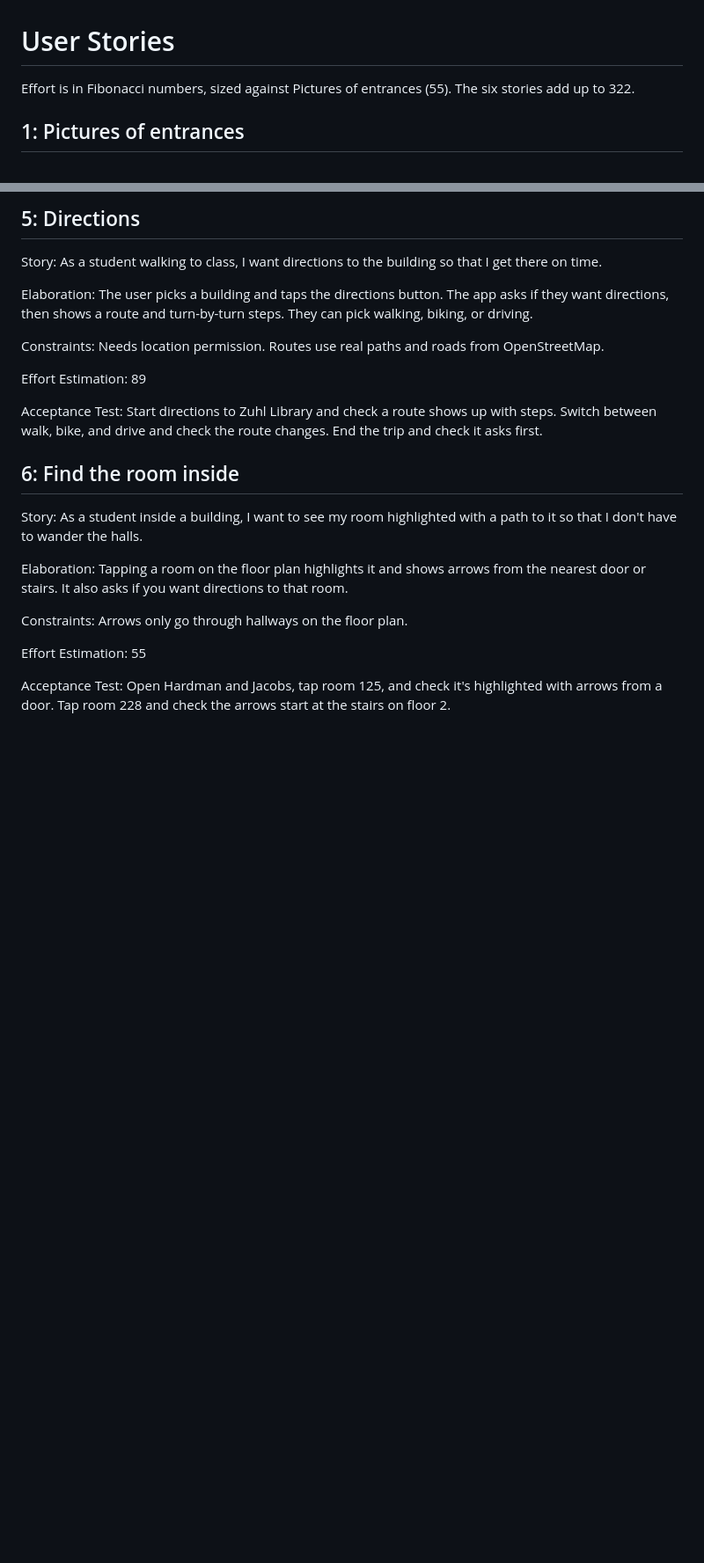
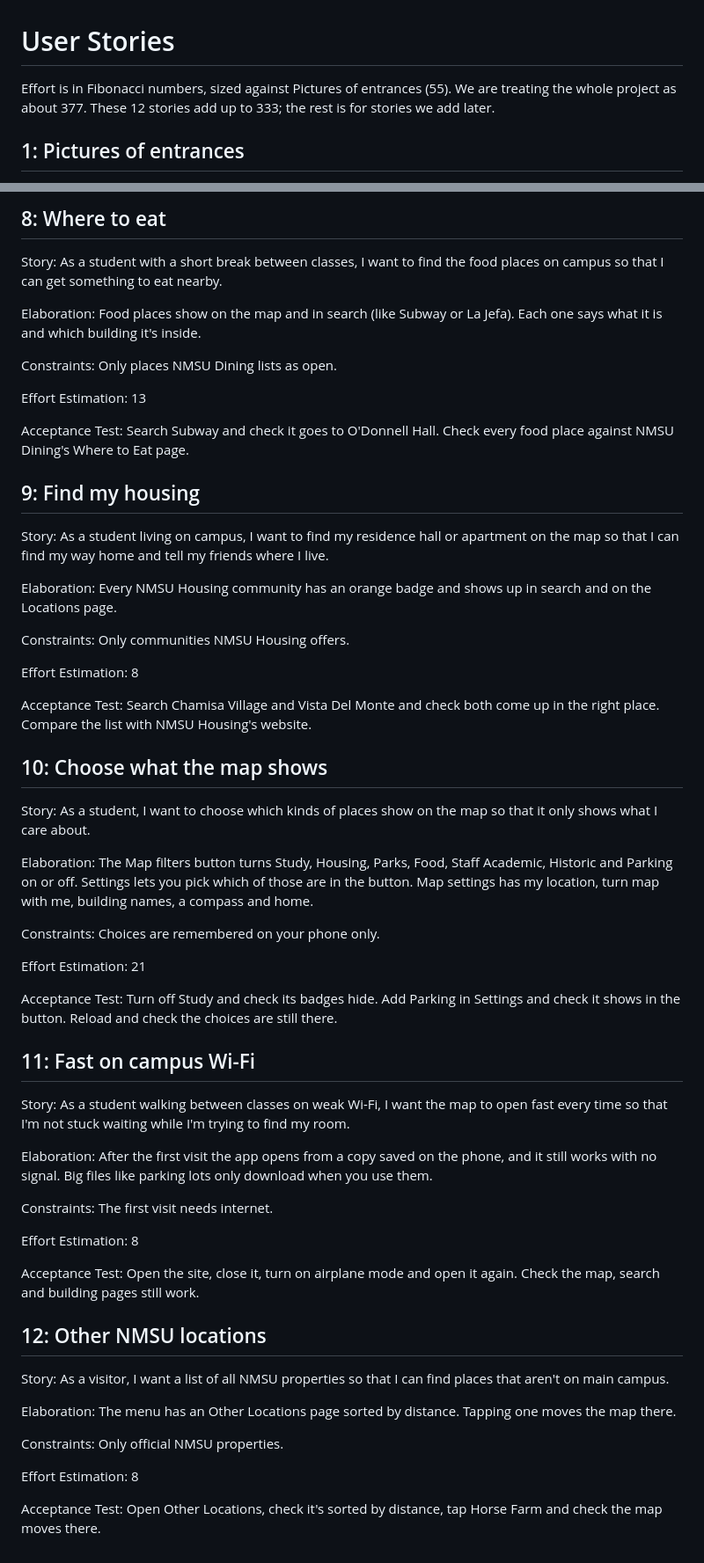
Before and after one commit to Cloxeer/BMEPMNDYTest, a Markdown page: wiki/User-Stories.md, 2 parts joined by grey strips. Shown at 88% size. GitHub-like rendering; blank space fills up the shorter version.

```diff
--- a/wiki/User-Stories.md
+++ b/wiki/User-Stories.md
@@ -1,6 +1,6 @@
 # User Stories
 
-Effort is in Fibonacci numbers, sized against Pictures of entrances (55). The six stories add up to 322.
+Effort is in Fibonacci numbers, sized against Pictures of entrances (55). We are treating the whole project as about 377. These 12 stories add up to 333; the rest is for stories we add later.
 
 ## 1: Pictures of entrances
 
@@ -52,24 +88,60 @@ Acceptance Test: Open Hardman and Jacobs, switch between our plan and the posted
 
-## 5: Directions
+## 8: Where to eat
 
-Story: As a student walking to class, I want directions to the building so that I get there on time.
+Story: As a student with a short break between classes, I want to find the food places on campus so that I can get something to eat nearby.
 
-Elaboration: The user picks a building and taps the directions button. The app asks if they want directions, then shows a route and turn-by-turn steps. They can pick walking, biking, or driving.
+Elaboration: Food places show on the map and in search (like Subway or La Jefa). Each one says what it is and which building it's inside.
 
-Constraints: Needs location permission. Routes use real paths and roads from OpenStreetMap.
+Constraints: Only places NMSU Dining lists as open.
 
-Effort Estimation: 89
+Effort Estimation: 13
 
-Acceptance Test: Start directions to Zuhl Library and check a route shows up with steps. Switch between walk, bike, and drive and check the route changes. End the trip and check it asks first.
+Acceptance Test: Search Subway and check it goes to O'Donnell Hall. Check every food place against NMSU Dining's Where to Eat page.
 
-## 6: Find the room inside
+## 9: Find my housing
 
-Story: As a student inside a building, I want to see my room highlighted with a path to it so that I don't have to wander the halls.
+Story: As a student living on campus, I want to find my residence hall or apartment on the map so that I can find my way home and tell my friends where I live.
 
-Elaboration: Tapping a room on the floor plan highlights it and shows arrows from the nearest door or stairs. It also asks if you want directions to that room.
+Elaboration: Every NMSU Housing community has an orange badge and shows up in search and on the Locations page.
 
-Constraints: Arrows only go through hallways on the floor plan.
+Constraints: Only communities NMSU Housing offers.
 
-Effort Estimation: 55
+Effort Estimation: 8
 
-Acceptance Test: Open Hardman and Jacobs, tap room 125, and check it's highlighted with arrows from a door. Tap room 228 and check the arrows start at the stairs on floor 2.
+Acceptance Test: Search Chamisa Village and Vista Del Monte and check both come up in the right place. Compare the list with NMSU Housing's website.
+
+## 10: Choose what the map shows
+
+Story: As a student, I want to choose which kinds of places show on the map so that it only shows what I care about.
+
+Elaboration: The Map filters button turns Study, Housing, Parks, Food, Staff Academic, Historic and Parking on or off. Settings lets you pick which of those are in the button. Map settings has my location, turn map with me, building names, a compass and home.
+
+Constraints: Choices are remembered on your phone only.
+
+Effort Estimation: 21
+
+Acceptance Test: Turn off Study and check its badges hide. Add Parking in Settings and check it shows in the button. Reload and check the choices are still there.
+
+## 11: Fast on campus Wi-Fi
+
+Story: As a student walking between classes on weak Wi-Fi, I want the map to open fast every time so that I'm not stuck waiting while I'm trying to find my room.
+
+Elaboration: After the first visit the app opens from a copy saved on the phone, and it still works with no signal. Big files like parking lots only download when you use them.
+
+Constraints: The first visit needs internet.
+
+Effort Estimation: 8
+
+Acceptance Test: Open the site, close it, turn on airplane mode and open it again. Check the map, search and building pages still work.
+
+## 12: Other NMSU locations
+
+Story: As a visitor, I want a list of all NMSU properties so that I can find places that aren't on main campus.
+
+Elaboration: The menu has an Other Locations page sorted by distance. Tapping one moves the map there.
+
+Constraints: Only official NMSU properties.
+
+Effort Estimation: 8
+
+Acceptance Test: Open Other Locations, check it's sorted by distance, tap Horse Farm and check the map moves there.
```
Also changed, not shown: other parts of wiki/User-Stories.md (+51 -15 lines).
